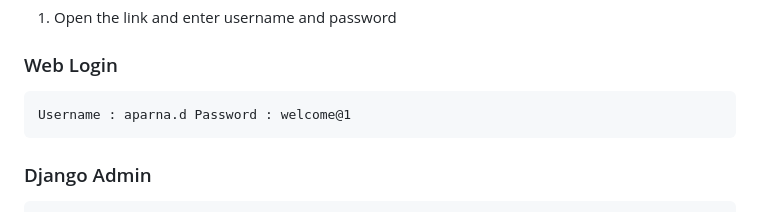
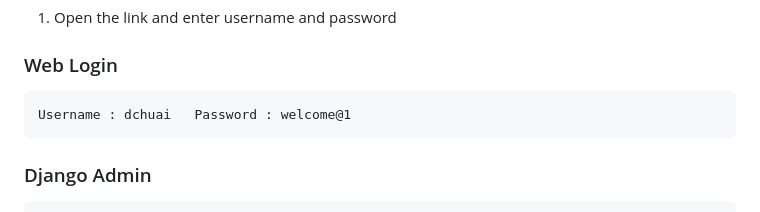
Before and after one commit to dchuai/Bakery-Management-System-Using-Django-dbSQLite3-, a Markdown page: README.md, the part around the change. Drawn GitHub-style.

```diff
--- a/README.md
+++ b/README.md
@@ -31,7 +31,7 @@ This application basically deals with the sales and product management of a bake
 
 1. Open the link and enter username and password
 ### Web Login
-	Username : aparna.d	Password : welcome@1
+	Username : dchuai	Password : welcome@1
 ### Django Admin
 	Username : admin1 password : admin1
 
```
